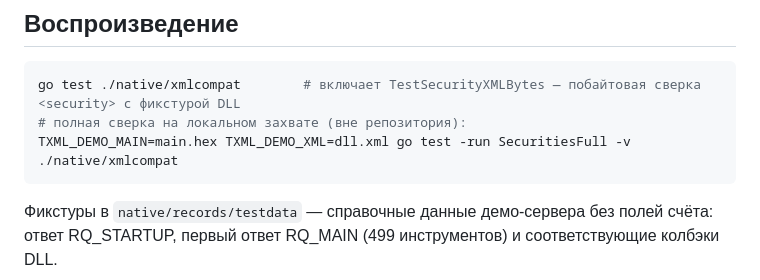
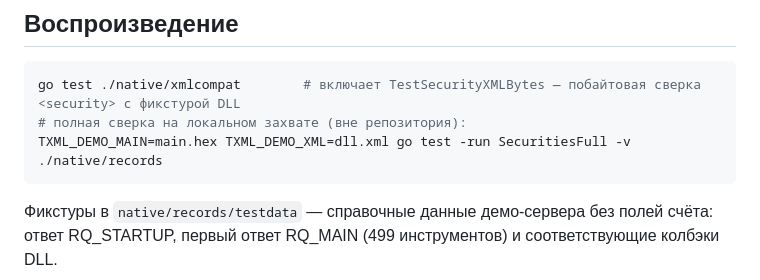
Before and after one commit to kmlebedev/txmlconnector, a Markdown page: docs/protocol/dictionaries.md, the part around the change. Drawn GitHub-style.

Commit message:
docs(protocol): point full-capture command at native/records

````diff
--- a/docs/protocol/dictionaries.md
+++ b/docs/protocol/dictionaries.md
@@ -120,7 +120,7 @@ XML-событие `FUN_180107800` (`<sec_info_upd>`): `secid, seccode, market`,
 ```sh
 go test ./native/xmlcompat        # включает TestSecurityXMLBytes — побайтовая сверка <security> с фикстурой DLL
 # полная сверка на локальном захвате (вне репозитория):
-TXML_DEMO_MAIN=main.hex TXML_DEMO_XML=dll.xml go test -run SecuritiesFull -v ./native/xmlcompat
+TXML_DEMO_MAIN=main.hex TXML_DEMO_XML=dll.xml go test -run SecuritiesFull -v ./native/records
 ```
 
 Фикстуры в `native/records/testdata` — справочные данные демо-сервера без полей счёта: ответ RQ_STARTUP, первый ответ RQ_MAIN (499 инструментов) и соответствующие колбэки DLL.
````
